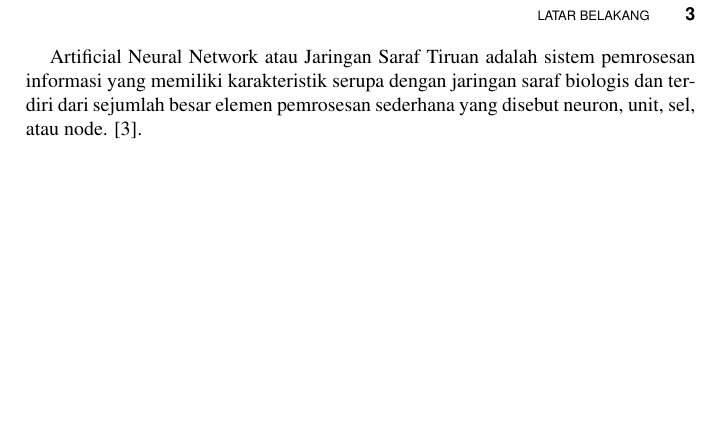
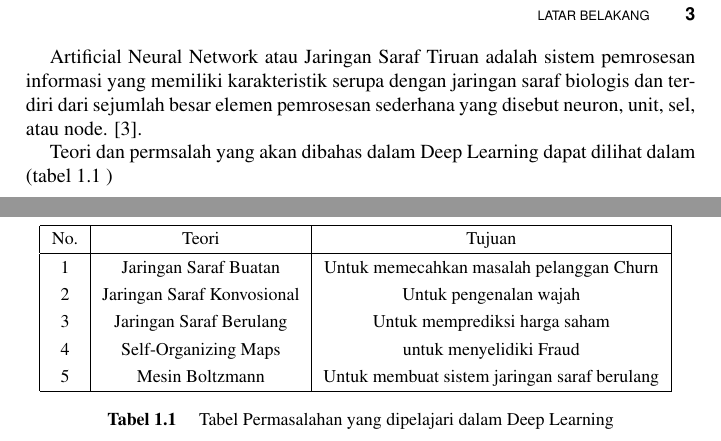
Before and after one commit to BukuInformatika/deeplearningANN, a LaTeX thesis (main.tex, which reads chapters/1.tex): part of page 34 of 42 before the commit and two parts of pages 34 and 35 of 42 after it, the two joined at a grey line, cut so that both start at the same text, the shorter picture padded with empty space. Compiled offline with pdfLaTeX.

Commit message:
menambahkan tabel

```diff
--- a/chapters/1.tex
+++ b/chapters/1.tex
@@ -21,3 +21,22 @@ Deep Learning adalah salah satu jenis algoritma jaringan saraf tiruan yang mengg
 Neural network adalah model yang terinspirasi oleh bagaimana neuron dalam otak manusia bekerja. Tiap neuron pada otak manusia saling berhubungan dan informasi mengalir dari setiap neuron tersebut. Neural Network sebenarnya mengadopsi dari kemampuan otak manusia yang mampu memberikan stimulasi/rangsangan, melakukan proses, dan memberikan output. Output diperoleh dari variasi stimulasi dan proses yang terjadi di dalam otak manusia. Kemampuan manusia dalam memproses informasi merupakan hasil kompleksitas proses di dalam otak. Misalnya, yang terjadi pada anak-anak, mereka mampu belajar untuk melakukan pengenalan meskipun mereka tidak mengetahui algoritma apa yang digunakan.
 
 Artificial Neural Network atau Jaringan Saraf Tiruan adalah sistem pemrosesan informasi yang memiliki karakteristik serupa dengan jaringan saraf biologis dan terdiri dari sejumlah besar elemen pemrosesan sederhana yang disebut neuron, unit, sel, atau node. \cite{irwansyah2015advanced}.
+
+Teori dan permsalah yang akan dibahas dalam Deep Learning dapat dilihat dalam (tabel \ref{Permasalahan Deep Learning} )
+\begin{table}[H]
+
+\centering
+\begin{tabular}{|c|c|c|}
+\hline
+No. & Teori & Tujuan\\
+\hline
+1   & Jaringan Saraf Buatan & Untuk memecahkan masalah pelanggan Churn\\
+2   & Jaringan Saraf Konvosional & Untuk pengenalan wajah \\
+3   & Jaringan Saraf Berulang & Untuk memprediksi harga saham\\
+4   & Self-Organizing Maps & untuk menyelidiki Fraud\\
+5   & Mesin Boltzmann & Untuk membuat sistem jaringan saraf berulang\\
+\hline
+\end{tabular}
+\caption {Tabel Permasalahan yang dipelajari dalam Deep Learning}
+\label{Permasalahan Deep Learning}
+\end{table}
```
Also changed, not shown: main.pdf.
